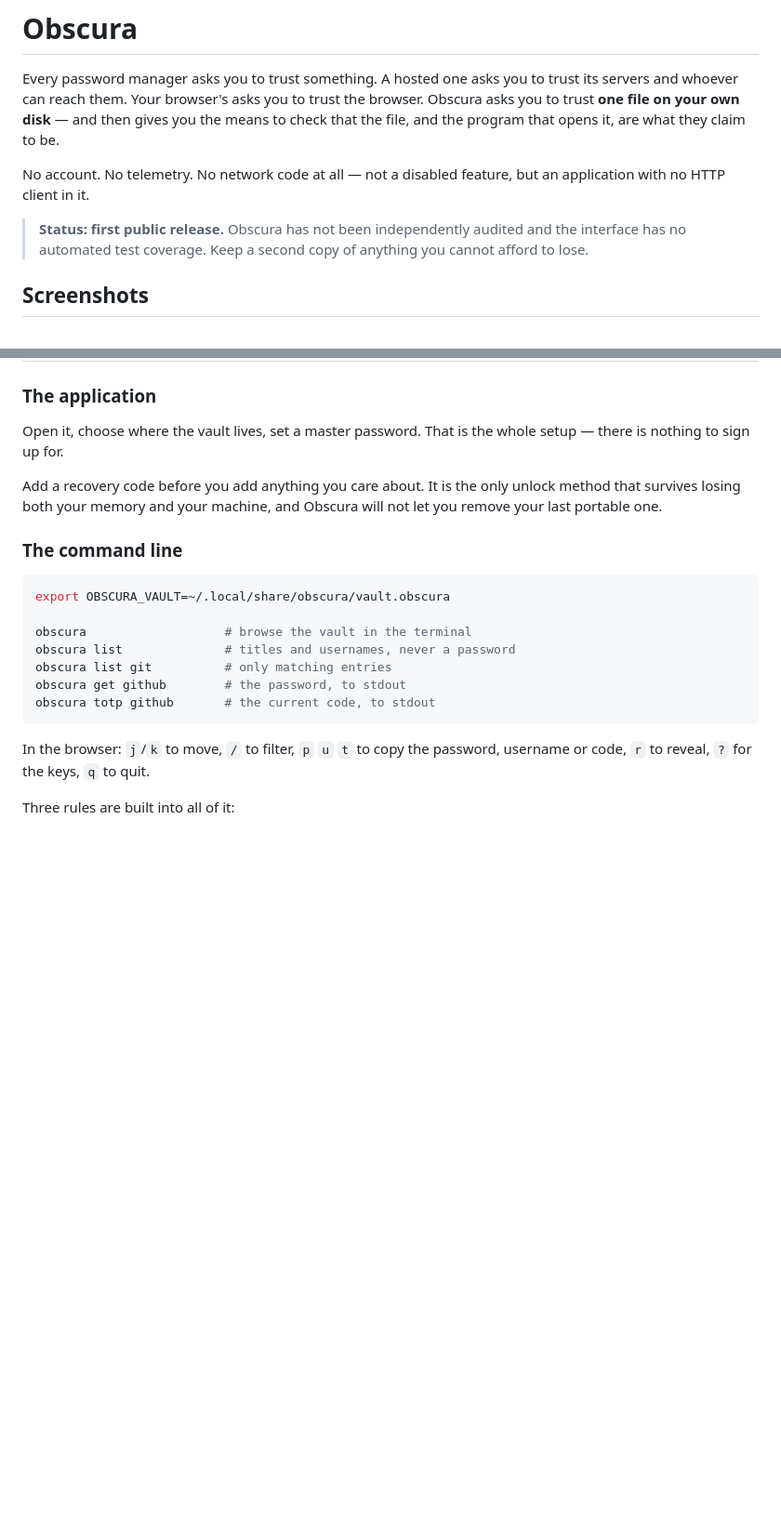
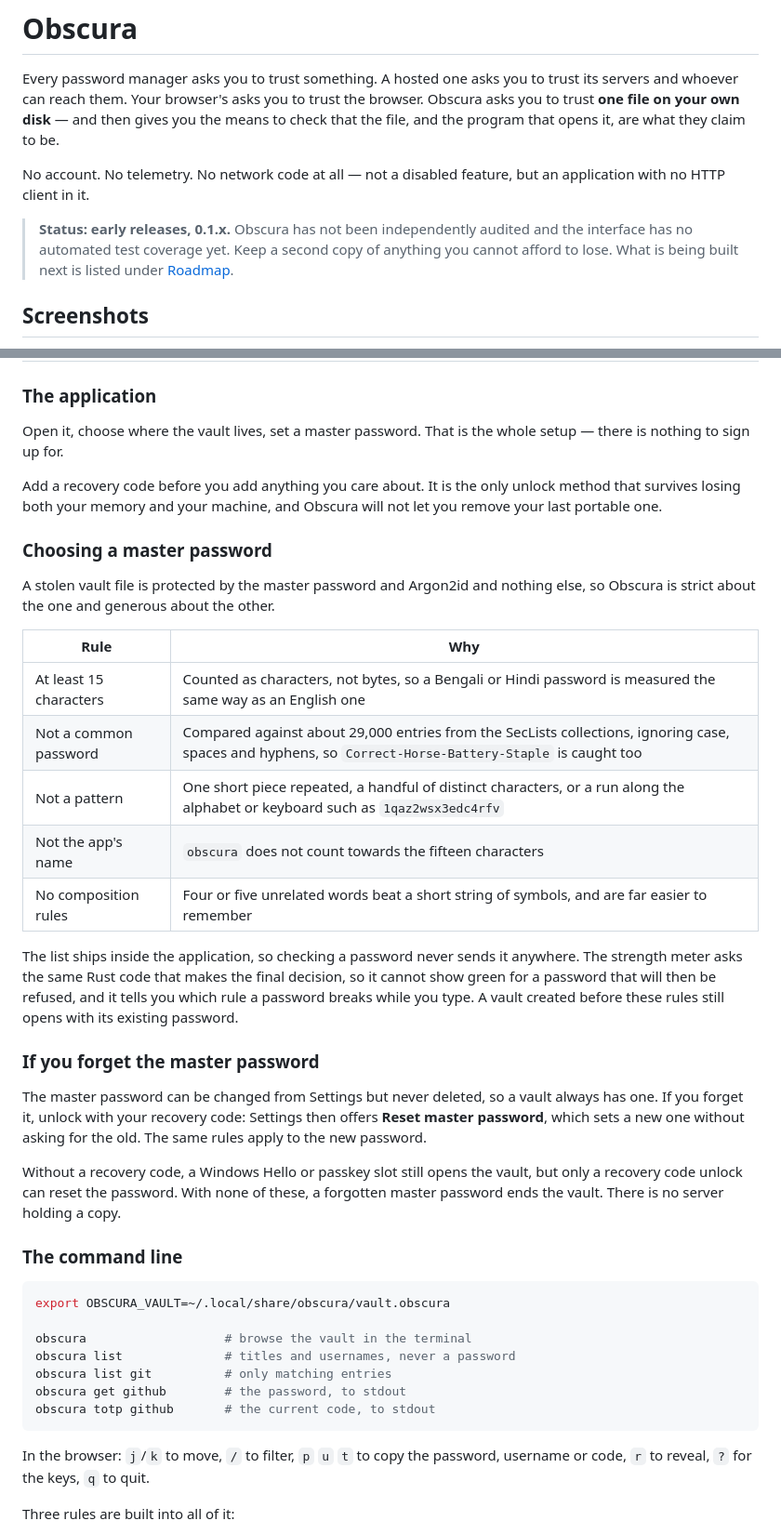
Before and after one commit to DebanganMALI/Obscura, a Markdown page: README.md, 2 parts joined by grey strips. Shown at 93% size. Drawn GitHub-style; blank space fills up the shorter version.

Commit message:
Document the master password policy, the recovery code reset and the roadmap to 0.2.0

```diff
--- a/README.md
+++ b/README.md
@@ -20,9 +20,10 @@ what they claim to be.
 No account. No telemetry. No network code at all — not a disabled feature, but
 an application with no HTTP client in it.
 
-> **Status: first public release.** Obscura has not been independently audited
-> and the interface has no automated test coverage. Keep a second copy of
-> anything you cannot afford to lose.
+> **Status: early releases, 0.1.x.** Obscura has not been independently audited
+> and the interface has no automated test coverage yet. Keep a second copy of
+> anything you cannot afford to lose. What is being built next is listed under
+> [Roadmap](#roadmap).
 
 ## Screenshots
 
@@ -146,6 +152,36 @@ setup — there is nothing to sign up for.
 Add a recovery code before you add anything you care about. It is the only
 unlock method that survives losing both your memory and your machine, and
 Obscura will not let you remove your last portable one.
+
+### Choosing a master password
+
+A stolen vault file is protected by the master password and Argon2id and
+nothing else, so Obscura is strict about the one and generous about the other.
+
+| Rule | Why |
+| --- | --- |
+| At least 15 characters | Counted as characters, not bytes, so a Bengali or Hindi password is measured the same way as an English one |
+| Not a common password | Compared against about 29,000 entries from the SecLists collections, ignoring case, spaces and hyphens, so `Correct-Horse-Battery-Staple` is caught too |
+| Not a pattern | One short piece repeated, a handful of distinct characters, or a run along the alphabet or keyboard such as `1qaz2wsx3edc4rfv` |
+| Not the app's name | `obscura` does not count towards the fifteen characters |
+| No composition rules | Four or five unrelated words beat a short string of symbols, and are far easier to remember |
+
+The list ships inside the application, so checking a password never sends it
+anywhere. The strength meter asks the same Rust code that makes the final
+decision, so it cannot show green for a password that will then be refused, and
+it tells you which rule a password breaks while you type. A vault created before
+these rules still opens with its existing password.
+
+### If you forget the master password
+
+The master password can be changed from Settings but never deleted, so a vault
+always has one. If you forget it, unlock with your recovery code: Settings then
+offers **Reset master password**, which sets a new one without asking for the
+old. The same rules apply to the new password.
+
+Without a recovery code, a Windows Hello or passkey slot still opens the vault,
+but only a recovery code unlock can reset the password. With none of these, a
+forgotten master password ends the vault. There is no server holding a copy.
 
 ### The command line
 
```
Also changed, not shown: other parts of README.md (+27 -0 lines).
